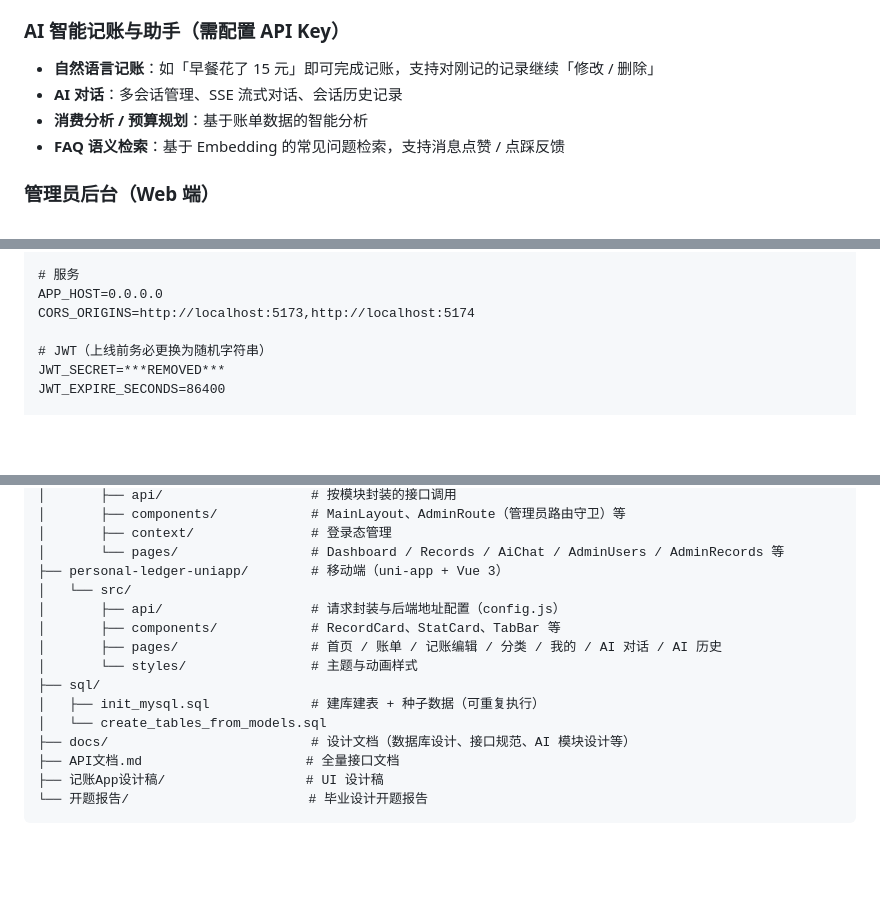
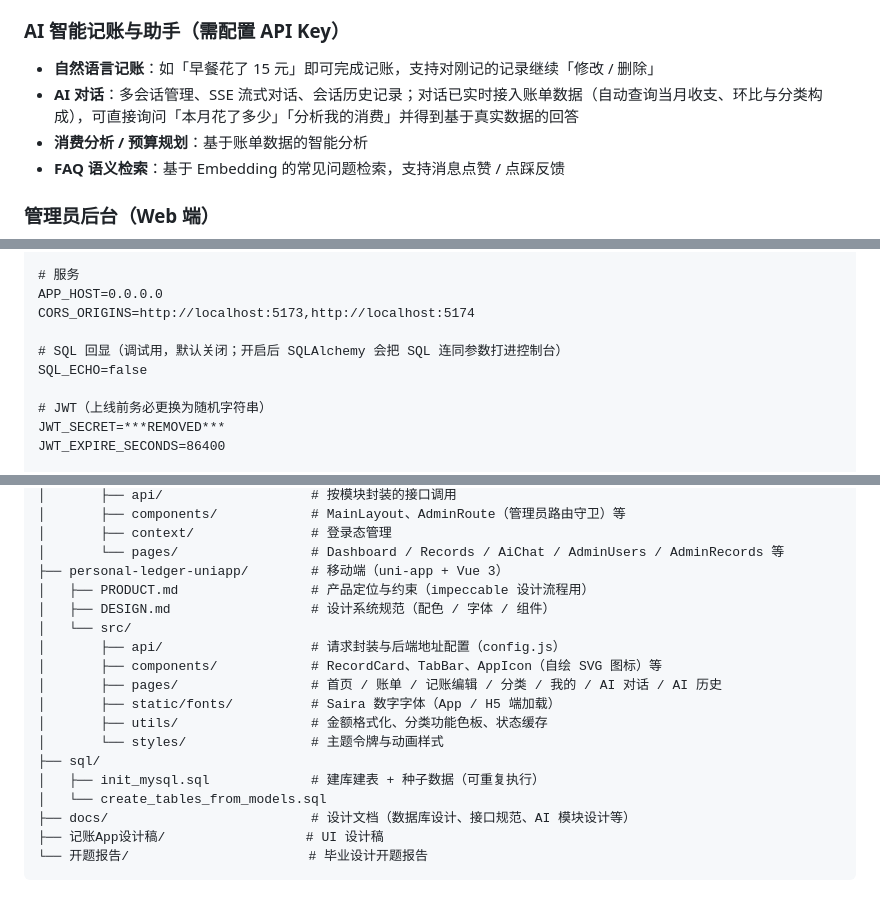
Before and after one commit to huaqianyuex/bookkeeping_management, a Markdown page: README.md, 3 parts joined by grey strips. Rendered like a GitHub page; blank space fills up the shorter version.

Commit message:
docs: README 补充移动端设计体系说明、SQL_ECHO 配置与 AI 实时数据能力
- 移动端章节新增「纸面结算 × 行情看板」设计体系说明，链接 DESIGN.md / PRODUCT.md
- .env 模板补充 SQL_ECHO 调试开关（默认关闭）
- AI 对话功能描述更新：已实时接入账单数据，可基于真实收支回答
- 目录结构同步 AppIcon / Saira 字体 / 设计文档；移除已删除的 API文档.md 引用，接口调试统一指向 Swagger

````diff
--- a/README.md
+++ b/README.md
@@ -26,7 +26,7 @@
 
 ### AI 智能记账与助手（需配置 API Key）
 - **自然语言记账**：如「早餐花了 15 元」即可完成记账，支持对刚记的记录继续「修改 / 删除」
-- **AI 对话**：多会话管理、SSE 流式对话、会话历史记录
+- **AI 对话**：多会话管理、SSE 流式对话、会话历史记录；对话已实时接入账单数据（自动查询当月收支、环比与分类构成），可直接询问「本月花了多少」「分析我的消费」并得到基于真实数据的回答
 - **消费分析 / 预算规划**：基于账单数据的智能分析
 - **FAQ 语义检索**：基于 Embedding 的常见问题检索，支持消息点赞 / 点踩反馈
 
@@ -92,6 +92,9 @@ DATABASE_URL=mysql+aiomysql://root:***@localhost:3306/bookkeeping_fastapi?charse
 APP_HOST=0.0.0.0
 CORS_ORIGINS=http://localhost:5173,http://localhost:5174
 
+# SQL 回显（调试用，默认关闭；开启后 SQLAlchemy 会把 SQL 连同参数打进控制台）
+SQL_ECHO=false
+
 # JWT（上线前务必更换为随机字符串）
 JWT_SECRET=***REMOVED***
 JWT_EXPIRE_SECONDS=86400
@@ -149,16 +154,19 @@ accounting-management-system/
 │       ├── context/               # 登录态管理
 │       └── pages/                 # Dashboard / Records / AiChat / AdminUsers / AdminRecords 等
 ├── personal-ledger-uniapp/        # 移动端（uni-app + Vue 3）
+│   ├── PRODUCT.md                 # 产品定位与约束（impeccable 设计流程用）
+│   ├── DESIGN.md                  # 设计系统规范（配色 / 字体 / 组件）
 │   └── src/
 │       ├── api/                   # 请求封装与后端地址配置（config.js）
-│       ├── components/            # RecordCard、StatCard、TabBar 等
+│       ├── components/            # RecordCard、TabBar、AppIcon（自绘 SVG 图标）等
 │       ├── pages/                 # 首页 / 账单 / 记账编辑 / 分类 / 我的 / AI 对话 / AI 历史
-│       └── styles/                # 主题与动画样式
+│       ├── static/fonts/          # Saira 数字字体（App / H5 端加载）
+│       ├── utils/                 # 金额格式化、分类功能色板、状态缓存
+│       └── styles/                # 主题令牌与动画样式
 ├── sql/
 │   ├── init_mysql.sql             # 建库建表 + 种子数据（可重复执行）
 │   └── create_tables_from_models.sql
 ├── docs/                          # 设计文档（数据库设计、接口规范、AI 模块设计等）
-├── API文档.md                     # 全量接口文档
 ├── 记账App设计稿/                  # UI 设计稿
 └── 开题报告/                       # 毕业设计开题报告
 ```
````
Also changed, not shown: other parts of README.md (+3 -1 lines).
